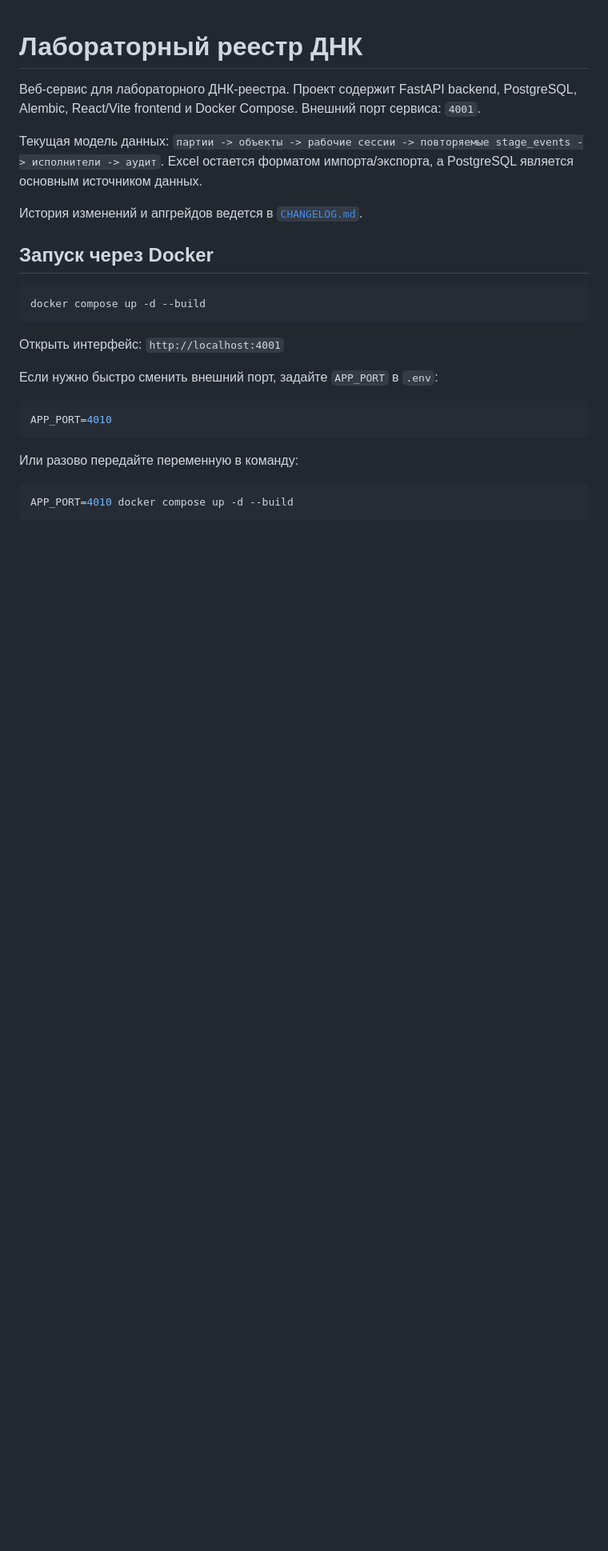
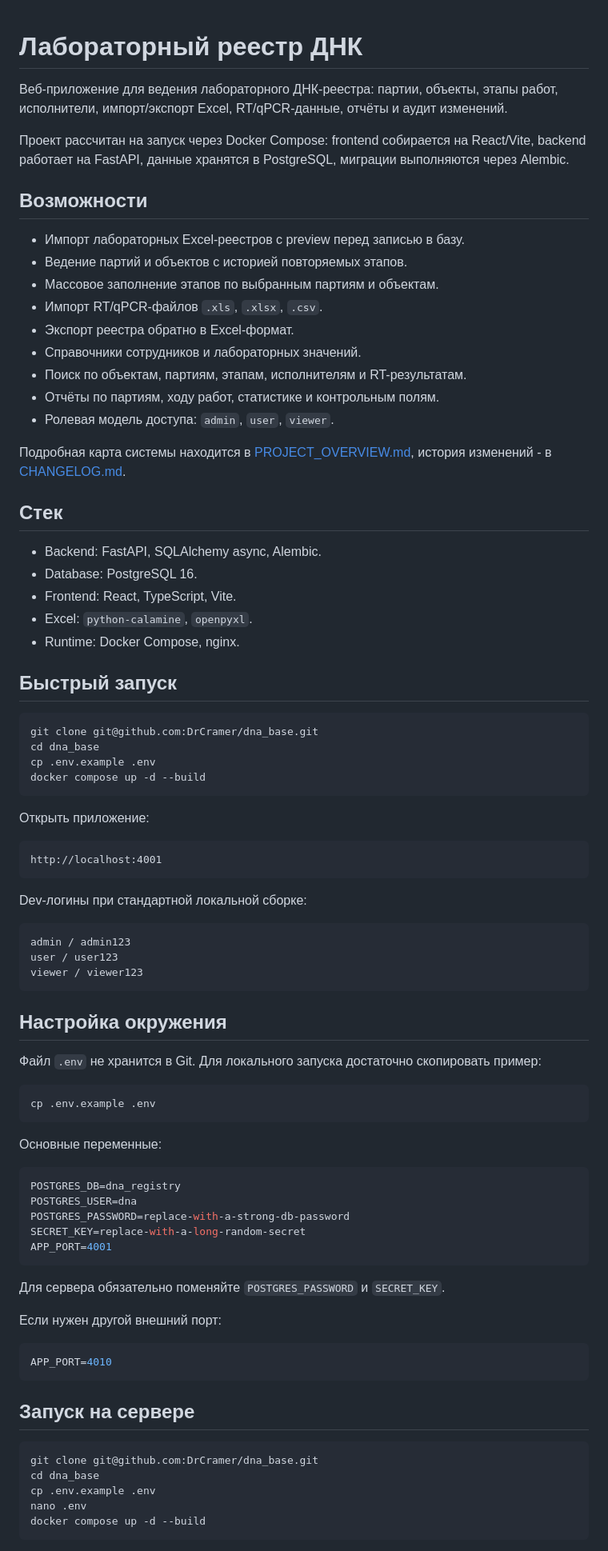
Before and after one commit to DrCramer/dna_base, a Markdown page: README.md, the part around one of its changes. Shown at 80% size. GitHub-like rendering; blank space fills up the shorter version.

Commit message:
Improve GitHub README

````diff
--- a/README.md
+++ b/README.md
@@ -1,28 +1,87 @@
 # Лабораторный реестр ДНК
 
-Веб-сервис для лабораторного ДНК-реестра. Проект содержит FastAPI backend, PostgreSQL, Alembic, React/Vite frontend и Docker Compose. Внешний порт сервиса: `4001`.
+Веб-приложение для ведения лабораторного ДНК-реестра: партии, объекты, этапы работ, исполнители, импорт/экспорт Excel, RT/qPCR-данные, отчёты и аудит изменений.
 
-Текущая модель данных: `партии -> объекты -> рабочие сессии -> повторяемые stage_events -> исполнители -> аудит`. Excel остается форматом импорта/экспорта, а PostgreSQL является основным источником данных.
+Проект рассчитан на запуск через Docker Compose: frontend собирается на React/Vite, backend работает на FastAPI, данные хранятся в PostgreSQL, миграции выполняются через Alembic.
 
-История изменений и апгрейдов ведется в [`CHANGELOG.md`](CHANGELOG.md).
+## Возможности
 
-## Запуск через Docker
+- Импорт лабораторных Excel-реестров с preview перед записью в базу.
+- Ведение партий и объектов с историей повторяемых этапов.
+- Массовое заполнение этапов по выбранным партиям и объектам.
+- Импорт RT/qPCR-файлов `.xls`, `.xlsx`, `.csv`.
+- Экспорт реестра обратно в Excel-формат.
+- Справочники сотрудников и лабораторных значений.
+- Поиск по объектам, партиям, этапам, исполнителям и RT-результатам.
+- Отчёты по партиям, ходу работ, статистике и контрольным полям.
+- Ролевая модель доступа: `admin`, `user`, `viewer`.
+
+Подробная карта системы находится в [PROJECT_OVERVIEW.md](PROJECT_OVERVIEW.md), история изменений - в [CHANGELOG.md](CHANGELOG.md).
+
+## Стек
+
+- Backend: FastAPI, SQLAlchemy async, Alembic.
+- Database: PostgreSQL 16.
+- Frontend: React, TypeScript, Vite.
+- Excel: `python-calamine`, `openpyxl`.
+- Runtime: Docker Compose, nginx.
+
+## Быстрый запуск
 
 ```bash
+git clone git@github.com:DrCramer/dna_base.git
+cd dna_base
+cp .env.example .env
 docker compose up -d --build
 ```
 
-Открыть интерфейс: `http://localhost:4001`
+Открыть приложение:
 
-Если нужно быстро сменить внешний порт, задайте `APP_PORT` в `.env`:
+```text
+http://localhost:4001
+```
+
+Dev-логины при стандартной локальной сборке:
+
+```text
+admin / admin123
+user / user123
+viewer / viewer123
+```
+
+## Настройка окружения
+
+Файл `.env` не хранится в Git. Для локального запуска достаточно скопировать пример:
 
 ```bash
+cp .env.example .env
+```
+
+Основные переменные:
+
+```env
+POSTGRES_DB=dna_registry
+POSTGRES_USER=dna
+POSTGRES_PASSWORD=replace-with-a-strong-db-password
+SECRET_KEY=replace-with-a-long-random-secret
+APP_PORT=4001
+```
+
+Для сервера обязательно поменяйте `POSTGRES_PASSWORD` и `SECRET_KEY`.
+
+Если нужен другой внешний порт:
+
+```env
 APP_PORT=4010
 ```
 
-Или разово передайте переменную в команду:
+## Запуск на сервере
 
 ```bash
-APP_PORT=4010 docker compose up -d --build
+git clone git@github.com:DrCramer/dna_base.git
+cd dna_base
+cp .env.example .env
+nano .env
+docker compose up -d --build
 ```
 
````
Also changed, not shown: other parts of README.md (+83 -144 lines).
